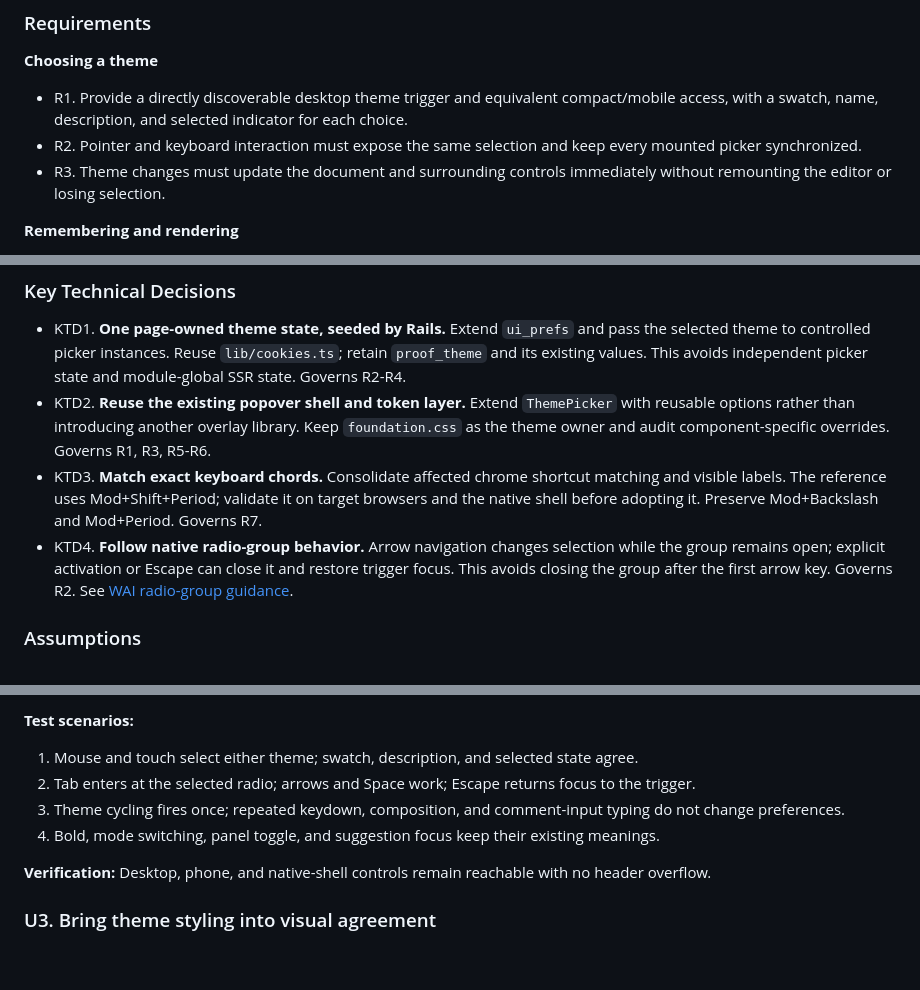
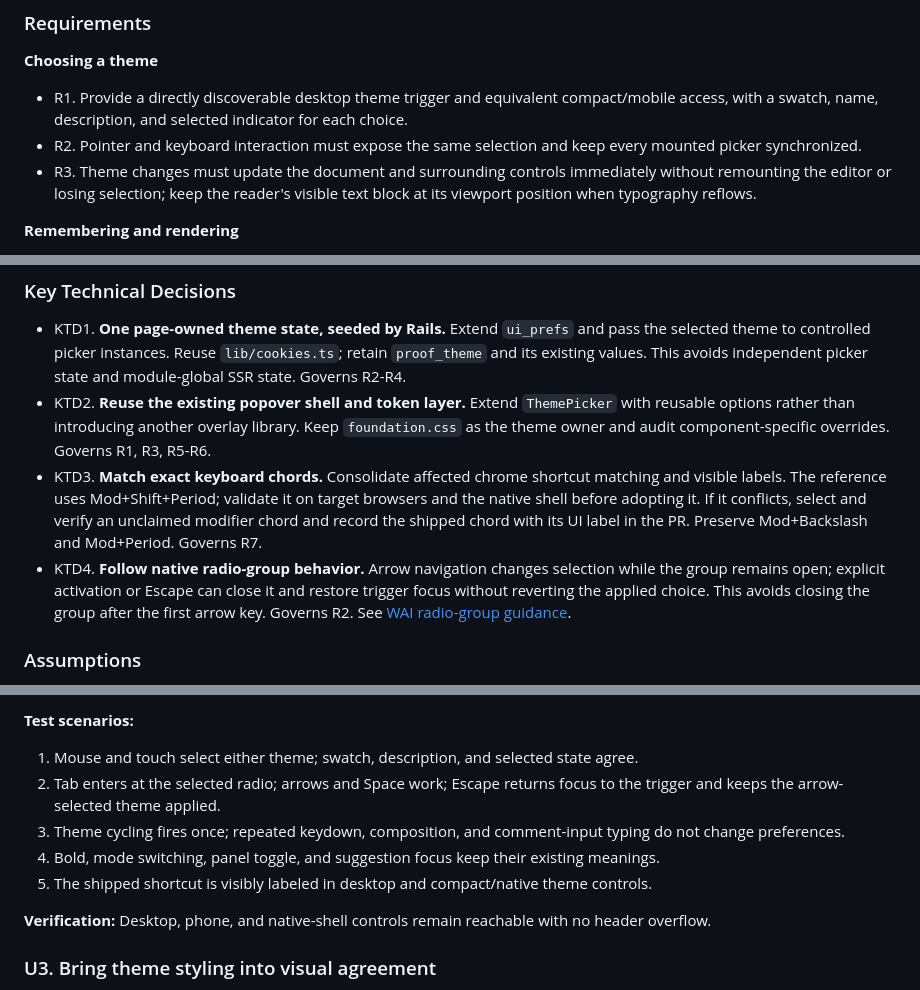
Before and after one commit to kieranklaassen/thinkroom, a Markdown page: docs/plans/2026-09-04-1101-feat-theme-picker-polish-plan.md, 3 parts joined by grey strips. Rendered like a GitHub page; blank space fills up the shorter version.

Commit message:
docs(plans): refresh theme handoff and reflow checks for #218

```diff
--- a/docs/plans/2026-09-04-1101-feat-theme-picker-polish-plan.md
+++ b/docs/plans/2026-09-04-1101-feat-theme-picker-polish-plan.md
@@ -37,7 +37,7 @@ The user prefers the benchmark's theme switcher. Thinkroom already applies theme
 
 - R1. Provide a directly discoverable desktop theme trigger and equivalent compact/mobile access, with a swatch, name, description, and selected indicator for each choice.
 - R2. Pointer and keyboard interaction must expose the same selection and keep every mounted picker synchronized.
-- R3. Theme changes must update the document and surrounding controls immediately without remounting the editor or losing selection.
+- R3. Theme changes must update the document and surrounding controls immediately without remounting the editor or losing selection; keep the reader's visible text block at its viewport position when typography reflows.
 
 **Remembering and rendering**
 
@@ -68,8 +68,8 @@ Whitey changes typography and page treatment, not just background color. Preserv
 
 - KTD1. **One page-owned theme state, seeded by Rails.** Extend `ui_prefs` and pass the selected theme to controlled picker instances. Reuse `lib/cookies.ts`; retain `proof_theme` and its existing values. This avoids independent picker state and module-global SSR state. Governs R2-R4.
 - KTD2. **Reuse the existing popover shell and token layer.** Extend `ThemePicker` with reusable options rather than introducing another overlay library. Keep `foundation.css` as the theme owner and audit component-specific overrides. Governs R1, R3, R5-R6.
-- KTD3. **Match exact keyboard chords.** Consolidate affected chrome shortcut matching and visible labels. The reference uses Mod+Shift+Period; validate it on target browsers and the native shell before adopting it. Preserve Mod+Backslash and Mod+Period. Governs R7.
-- KTD4. **Follow native radio-group behavior.** Arrow navigation changes selection while the group remains open; explicit activation or Escape can close it and restore trigger focus. This avoids closing the group after the first arrow key. Governs R2. See [WAI radio-group guidance](https://www.w3.org/WAI/ARIA/apg/patterns/radio/).
+- KTD3. **Match exact keyboard chords.** Consolidate affected chrome shortcut matching and visible labels. The reference uses Mod+Shift+Period; validate it on target browsers and the native shell before adopting it. If it conflicts, select and verify an unclaimed modifier chord and record the shipped chord with its UI label in the PR. Preserve Mod+Backslash and Mod+Period. Governs R7.
+- KTD4. **Follow native radio-group behavior.** Arrow navigation changes selection while the group remains open; explicit activation or Escape can close it and restore trigger focus without reverting the applied choice. This avoids closing the group after the first arrow key. Governs R2. See [WAI radio-group guidance](https://www.w3.org/WAI/ARIA/apg/patterns/radio/).
 
 ### Assumptions
 
@@ -136,9 +139,10 @@ If an external store proves necessary, its server snapshot must match hydration;
 **Test scenarios:**
 
 1. Mouse and touch select either theme; swatch, description, and selected state agree.
-2. Tab enters at the selected radio; arrows and Space work; Escape returns focus to the trigger.
+2. Tab enters at the selected radio; arrows and Space work; Escape returns focus to the trigger and keeps the arrow-selected theme applied.
 3. Theme cycling fires once; repeated keydown, composition, and comment-input typing do not change preferences.
 4. Bold, mode switching, panel toggle, and suggestion focus keep their existing meanings.
+5. The shipped shortcut is visibly labeled in desktop and compact/native theme controls.
 
 **Verification:** Desktop, phone, and native-shell controls remain reachable with no header overflow.
 
```
Also changed, not shown: other parts of docs/plans/2026-09-04-1101-feat-theme-picker-polish-plan.md (+4 -0 lines).
